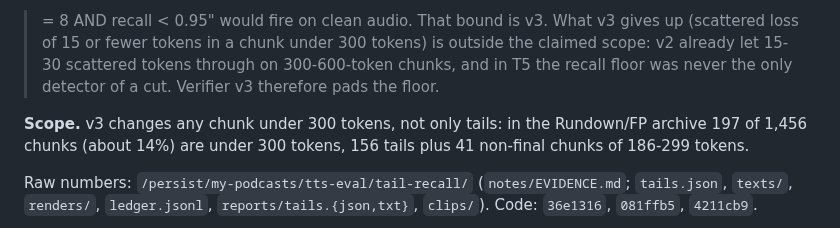
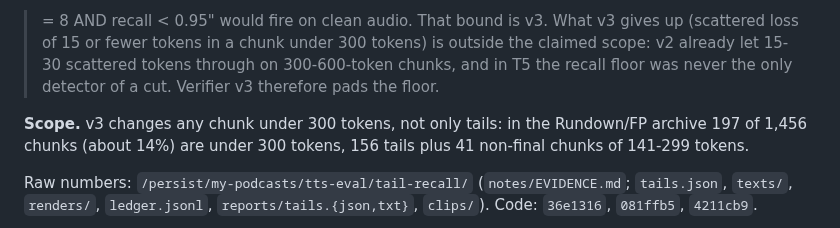
Before and after one commit to johnnymo87/my-podcasts, a Markdown page: docs/plans/2026-09-30-gemini-tts-t5-evidence.md, the part around the change. Drawn GitHub-style.

Commit message:
Correct the size range of short non-final chunks

```diff
--- a/docs/plans/2026-09-30-gemini-tts-t5-evidence.md
+++ b/docs/plans/2026-09-30-gemini-tts-t5-evidence.md
@@ -138,7 +138,7 @@ of 15 or fewer tokens in a chunk under 300 tokens) is outside the claimed scope:
 only detector of a cut. Verifier v3 therefore pads the floor.
 
 **Scope.** v3 changes any chunk under 300 tokens, not only tails: in the Rundown/FP archive 197 of
-1,456 chunks (about 14%) are under 300 tokens, 156 tails plus 41 non-final chunks of 186-299 tokens.
+1,456 chunks (about 14%) are under 300 tokens, 156 tails plus 41 non-final chunks of 141-299 tokens.
 
 Raw numbers: `/persist/my-podcasts/tts-eval/tail-recall/` (`notes/EVIDENCE.md`; `tails.json`,
 `texts/`, `renders/`, `ledger.jsonl`, `reports/tails.{json,txt}`, `clips/`). Code: `36e1316`,
```
